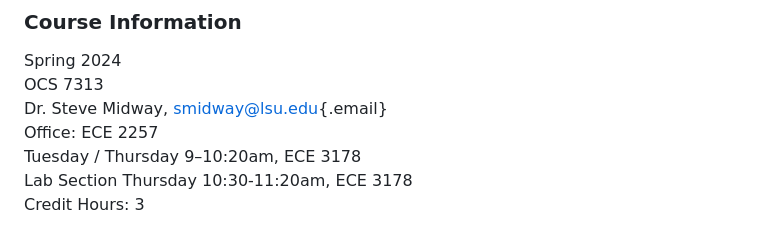
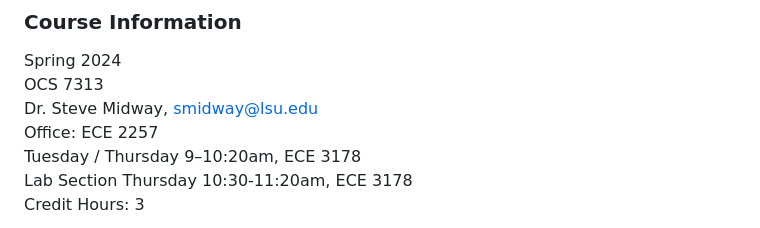
Before and after one commit to stevemidway/DAR, a Markdown page: Syllabus.md, the part around the change. GitHub-like rendering.

Commit message:
1/17/2024

```diff
--- a/Syllabus.md
+++ b/Syllabus.md
@@ -5,7 +5,7 @@ Syllabus Spring 2024
 
 Spring 2024\
 OCS 7313\
-Dr. Steve Midway, [smidway\@lsu.edu](mailto:smidway@lsu.edu){.email}\
+Dr. Steve Midway, [smidway\@lsu.edu](mailto:smidway@lsu.edu)\
 Office: ECE 2257\
 Tuesday / Thursday 9–10:20am, ECE 3178\
 Lab Section Thursday 10:30-11:20am, ECE 3178\
```
